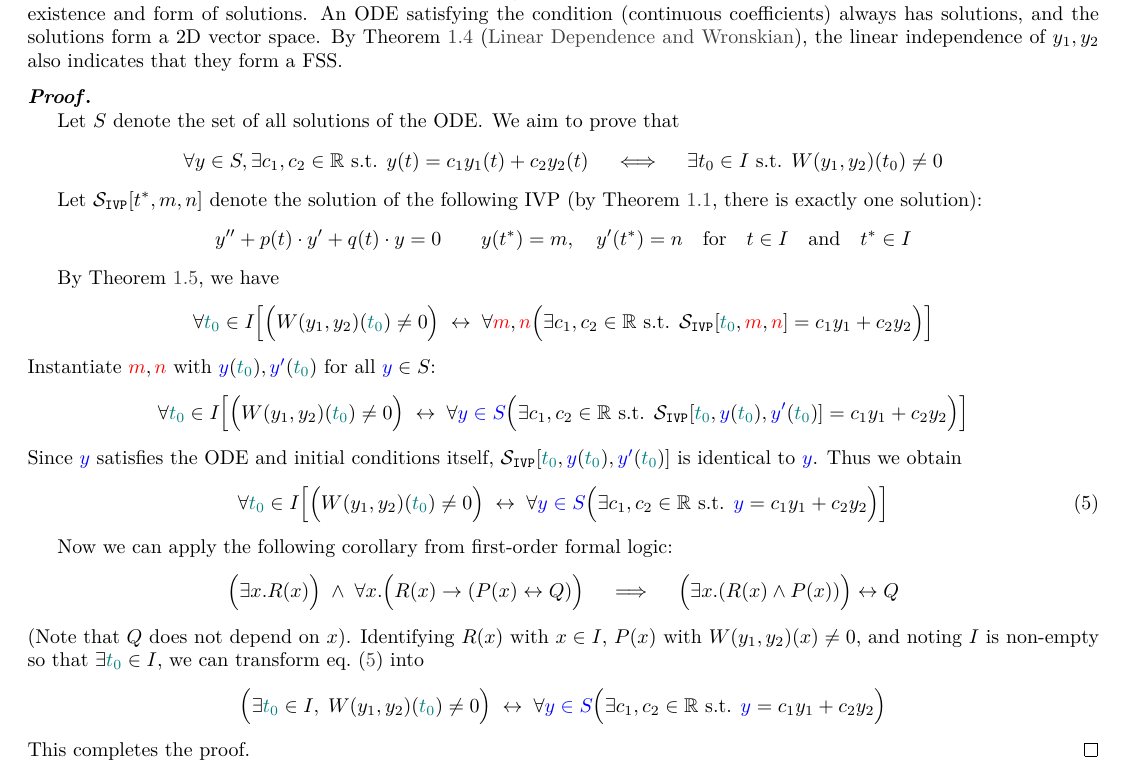
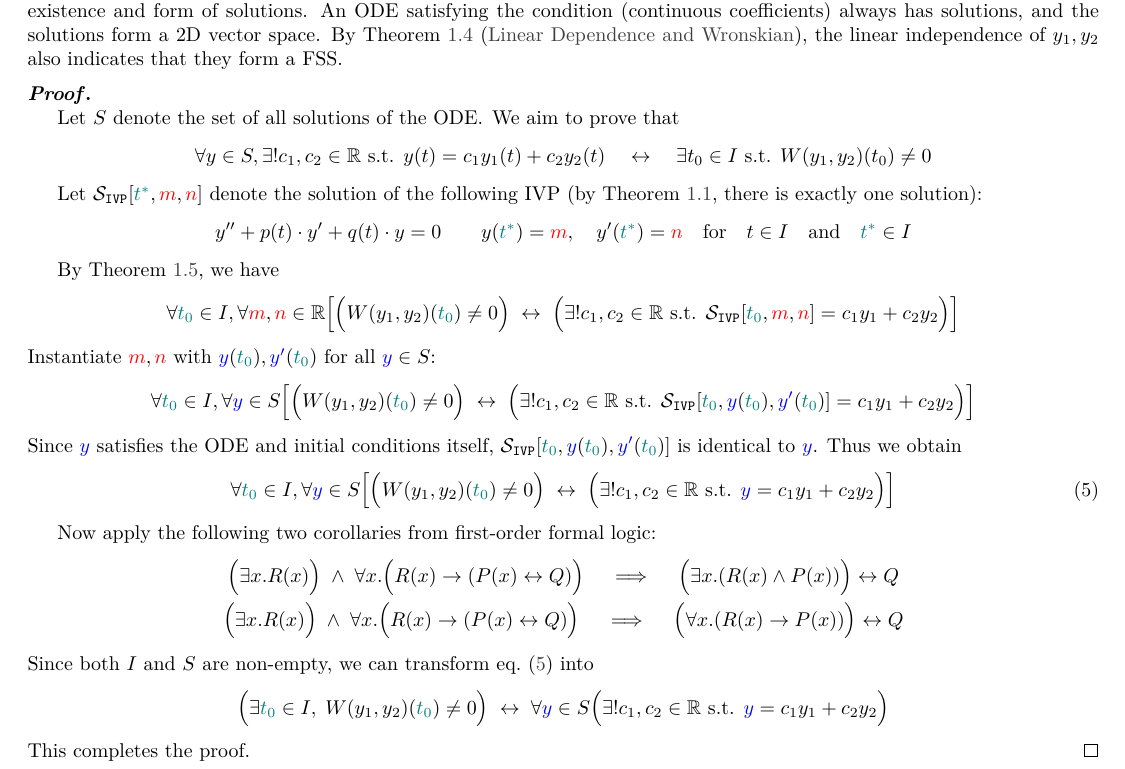
Before and after one commit to inaku-Gyan/Study-Notes, a LaTeX document (Ordinary Differential Equations/2 - Second Order ODEs.tex): part of page 3 of 7, cut so that both start at the same text. Compiled offline with XeLaTeX.

Commit message:
fix proof: 更新二阶常微分方程文档，修正存在唯一解的条件及相关公式

```diff
--- a/Ordinary Differential Equations/2 - Second Order ODEs.tex
+++ b/Ordinary Differential Equations/2 - Second Order ODEs.tex
@@ -459,29 +459,31 @@ If \(a(t) \neq 0\), we can divide both sides by \(a(t)\) to get
   Let \(S\) denote the set of all solutions of the ODE\@.
   We aim to prove that
   \begin{equation*}
-    \forall y \in S, \exists c_1, c_2 \in \mathbb{R} \text{ s.t. }
+    \forall y \in S, \exists! c_1, c_2 \in \mathbb{R} \text{ s.t. }
     y(t) = c_1 y_1(t) + c_2 y_2(t)
-    \quad\iff\quad
+    \quad\leftrightarrow\quad
     \exists t_0 \in I \text{ s.t. } W(y_1,y_2)(t_0) \neq 0
   \end{equation*}
 
-  Let \(\Sivp{t^*,m,n}\) denote the solution of the following IVP
+  Let \(\Sivp{\teal{t^*},\red{m},\red{n}}\) denote the solution of
+  the following IVP
   (by Theorem~\ref{thm: Existence and Uniqueness Theorem},
   there is exactly one solution):
   \begin{equation*}
     y'' + p(t)\cdot y' + q(t)\cdot y = 0
-    \qquad y(t^*) = m, \quad y'(t^*) = n
-    \qfor t \in I \qand t^* \in I
+    \qquad y(\teal{t^*}) = \red{m}, \quad y'(\teal{t^*}) = \red{n}
+    \qfor t \in I \qand \teal{t^*} \in I
   \end{equation*}
 
   By Theorem~\ref{thm: Wronskian and IVP with homogeneous ODE},
   we have
   \begin{equation*}
-    \forall \teal{t_0} \in I \Big[
+    \forall \teal{t_0} \in I, \forall \red{m},\red{n} \in \mathbb{R}
+    \Big[
       \Big(W(y_1,y_2)(\teal{t_0}) \neq 0\Big)
       \; \leftrightarrow \;
-      \forall \red{m},\red{n} \Big(
-        \exists c_1, c_2 \in \mathbb{R} \text{ s.t. }
+      \Big(
+        \exists! c_1, c_2 \in \mathbb{R} \text{ s.t. }
         \Sivp{\teal{t_0},\red{m},\red{n}} = c_1 y_1 + c_2 y_2
       \Big)
     \Big]
@@ -490,11 +492,11 @@ If \(a(t) \neq 0\), we can divide both sides by \(a(t)\) to get
   \(\blue{y}(\teal{t_0}), \blue{y'}(\teal{t_0})\)
   for all \(\blue{y} \in S\):
   \begin{equation*}
-    \forall \teal{t_0} \in I \Big[
+    \forall \teal{t_0} \in I, \forall \blue{y} \in S \Big[
       \Big(W(y_1,y_2)(\teal{t_0}) \neq 0\Big)
       \; \leftrightarrow \;
-      \forall \blue{y \in S} \Big(
-        \exists c_1, c_2 \in \mathbb{R} \text{ s.t. }
+      \Big(
+        \exists! c_1, c_2 \in \mathbb{R} \text{ s.t. }
         \Sivp{
           \teal{t_0},
           \blue{y}(\teal{t_0}),
@@ -507,38 +509,41 @@ If \(a(t) \neq 0\), we can divide both sides by \(a(t)\) to get
   \(\Sivp{\teal{t_0},\blue{y}(\teal{t_0}),\blue{y'}(\teal{t_0})}\)
   is identical to \(\blue{y}\). Thus we obtain
   \begin{equation}
-    \forall \teal{t_0} \in I \Big[
+    \forall \teal{t_0} \in I, \forall \blue{y} \in S \Big[
       \Big(W(y_1,y_2)(\teal{t_0}) \neq 0\Big)
       \; \leftrightarrow \;
-      \forall \blue{y \in S} \Big(
-        \exists c_1, c_2 \in \mathbb{R} \text{ s.t. }
+      \Big(
+        \exists! c_1, c_2 \in \mathbb{R} \text{ s.t. }
         \blue{y} = c_1 y_1 + c_2 y_2
       \Big)
     \Big]
     \label{eq: local.03 forall t_0}
   \end{equation}
 
-  Now we can apply the following corollary
+  Now apply the following two corollaries
   from first-order formal logic:
-  \begin{equation*}
+  \begin{gather*}
     \Big( \exists x. R(x) \Big) \; \land \;
     \forall x. \Big(R(x) \to (P(x)
     \leftrightarrow Q) \Big)
     \quad\implies\quad
     \Big( \exists x. (R(x) \land P(x)) \Big)
+    \leftrightarrow Q \\
+    \Big( \exists x. R(x) \Big) \; \land \;
+    \forall x. \Big(R(x) \to (P(x)
+    \leftrightarrow Q) \Big)
+    \quad\implies\quad
+    \Big( \forall x. (R(x) \to P(x)) \Big)
     \leftrightarrow Q
-  \end{equation*}
-  (Note that \(Q\) does not depend on \(x\)).
-  Identifying \(R(x)\) with \(x \in I\),
-  \(P(x)\) with \(W(y_1,y_2)(x) \neq 0\),
-  and noting \(I\) is non-empty so that \(\exists\teal{t_0} \in I\),
+  \end{gather*}
+  Since both \(I\) and \(S\) are non-empty,
   we can transform~\cref{eq: local.03 forall t_0} into
   \begin{equation*}
     \Big( \exists\teal{t_0} \in I,\;
     W(y_1,y_2)(\teal{t_0}) \neq 0\Big)
     \; \leftrightarrow \;
-    \forall \blue{y \in S} \Big(
-      \exists c_1, c_2 \in \mathbb{R} \text{ s.t. }
+    \forall \blue{y} \in S \Big(
+      \exists! c_1, c_2 \in \mathbb{R} \text{ s.t. }
       \blue{y} = c_1 y_1 + c_2 y_2
     \Big)
   \end{equation*}
```
Also changed, not shown: Ordinary Differential Equations/2 - Second Order ODEs.pdf.
